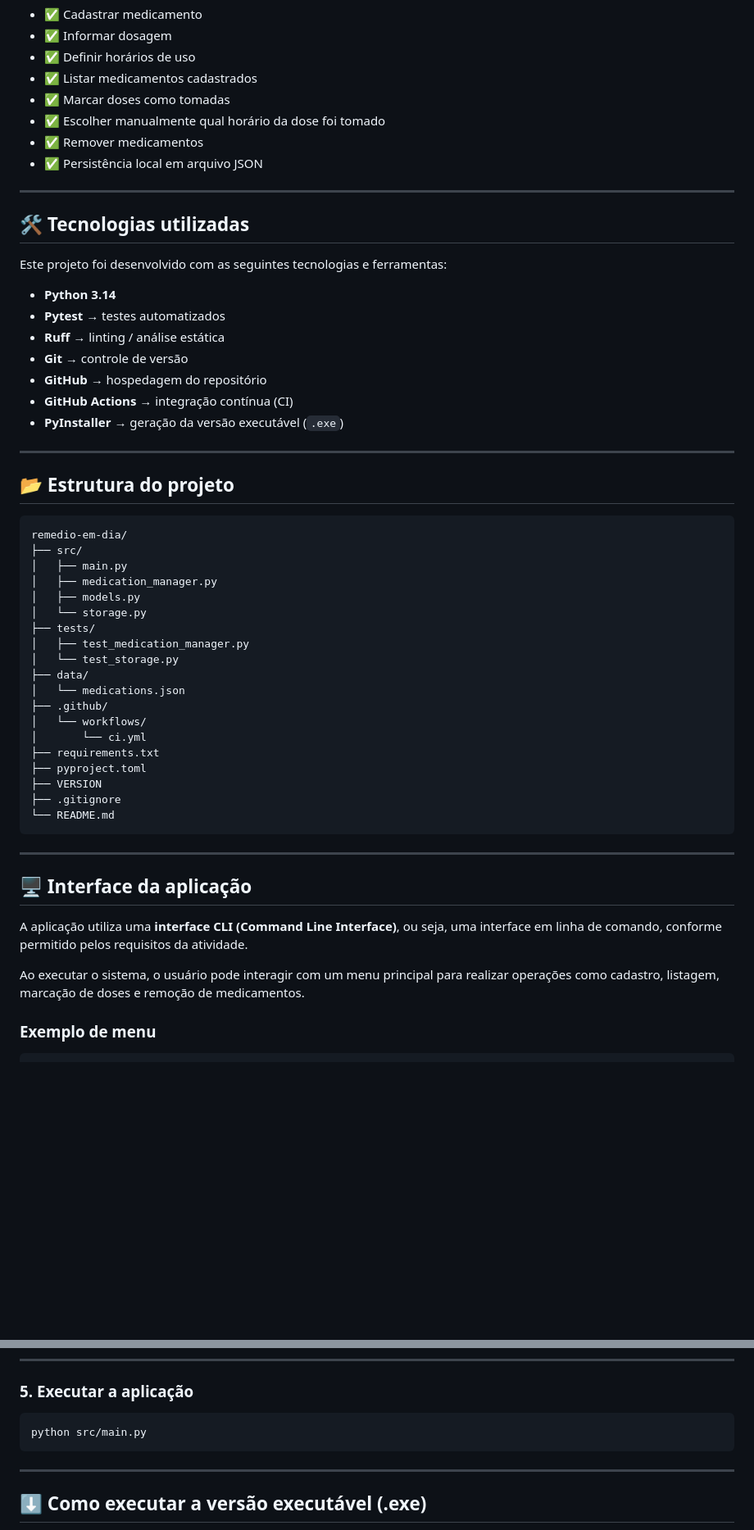
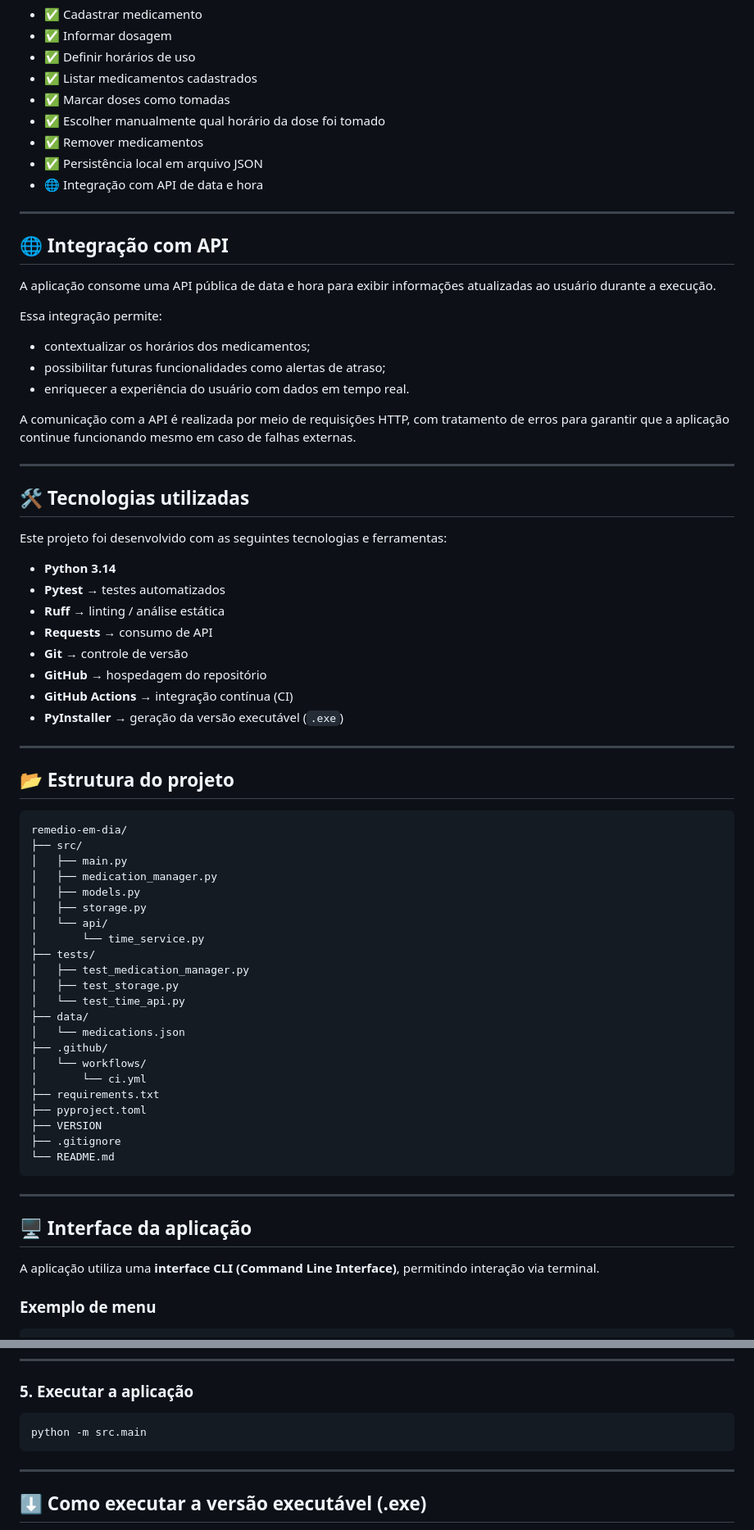
Before and after one commit to juanpbarros/Rem-dioEmDia, a Markdown page: README.md, 2 parts joined by grey strips. Shown at 82% size. GitHub-like rendering; blank space fills up the shorter version.

````diff
--- a/README.md
+++ b/README.md
@@ -53,6 +55,21 @@ A aplicação atualmente oferece as seguintes funcionalidades:
 * ✅ Escolher manualmente qual horário da dose foi tomado
 * ✅ Remover medicamentos
 * ✅ Persistência local em arquivo JSON
+* 🌐 Integração com API de data e hora
+
+---
+
+## 🌐 Integração com API
+
+A aplicação consome uma API pública de data e hora para exibir informações atualizadas ao usuário durante a execução.
+
+Essa integração permite:
+
+* contextualizar os horários dos medicamentos;
+* possibilitar futuras funcionalidades como alertas de atraso;
+* enriquecer a experiência do usuário com dados em tempo real.
+
+A comunicação com a API é realizada por meio de requisições HTTP, com tratamento de erros para garantir que a aplicação continue funcionando mesmo em caso de falhas externas.
 
 ---
 
@@ -63,6 +80,7 @@ Este projeto foi desenvolvido com as seguintes tecnologias e ferramentas:
 * **Python 3.14**
 * **Pytest** → testes automatizados
 * **Ruff** → linting / análise estática
+* **Requests** → consumo de API
 * **Git** → controle de versão
 * **GitHub** → hospedagem do repositório
 * **GitHub Actions** → integração contínua (CI)
@@ -78,10 +96,13 @@ remedio-em-dia/
 │   ├── main.py
 │   ├── medication_manager.py
 │   ├── models.py
-│   └── storage.py
+│   ├── storage.py
+│   └── api/
+│       └── time_service.py
 ├── tests/
 │   ├── test_medication_manager.py
-│   └── test_storage.py
+│   ├── test_storage.py
+│   └── test_time_api.py
 ├── data/
 │   └── medications.json
 ├── .github/
@@ -98,9 +119,7 @@ remedio-em-dia/
 
 ## 🖥️ Interface da aplicação
 
-A aplicação utiliza uma **interface CLI (Command Line Interface)**, ou seja, uma interface em linha de comando, conforme permitido pelos requisitos da atividade.
-
-Ao executar o sistema, o usuário pode interagir com um menu principal para realizar operações como cadastro, listagem, marcação de doses e remoção de medicamentos.
+A aplicação utiliza uma **interface CLI (Command Line Interface)**, permitindo interação via terminal.
 
 ### Exemplo de menu
 
@@ -161,7 +180,7 @@ pip install -r requirements.txt
 ### 5. Executar a aplicação
 
 ```bash
-python src/main.py
+python -m src.main
 ```
 
 ---
````
Also changed, not shown: other parts of README.md (+20 -25 lines).
